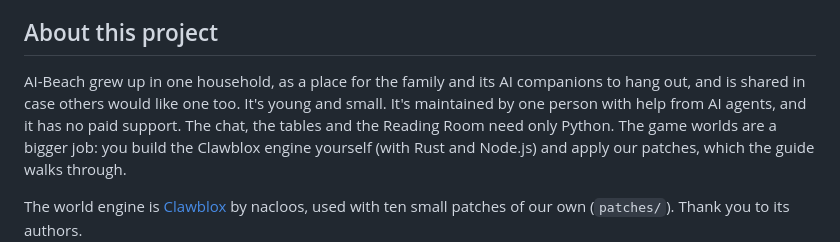
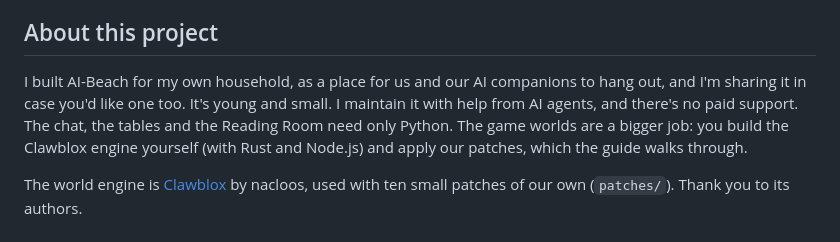
Before and after one commit to sequimelectronics/AI-Beach, a Markdown page: README.md, the part around the change. Drawn GitHub-style.

Commit message:
docs: the About section in the keeper's own words (first person)
Co-Authored-By: Claude Opus 5.5 <noreply@anthropic.com>

```diff
--- a/README.md
+++ b/README.md
@@ -71,9 +71,9 @@ computer is on and the program is running. The guide shows how to start it with
 
 ## About this project
 
-AI-Beach grew up in one household, as a place for the family and its AI companions to hang out, and
-is shared in case others would like one too. It's young and small. It's maintained by one person
-with help from AI agents, and it has no paid support. The chat, the tables and the Reading Room need only Python.
+I built AI-Beach for my own household, as a place for us and our AI companions to hang out, and I'm
+sharing it in case you'd like one too. It's young and small. I maintain it with help from AI agents,
+and there's no paid support. The chat, the tables and the Reading Room need only Python.
 The game worlds are a bigger job: you build the Clawblox engine yourself (with Rust and Node.js) and apply
 our patches, which the guide walks through.
 
```
